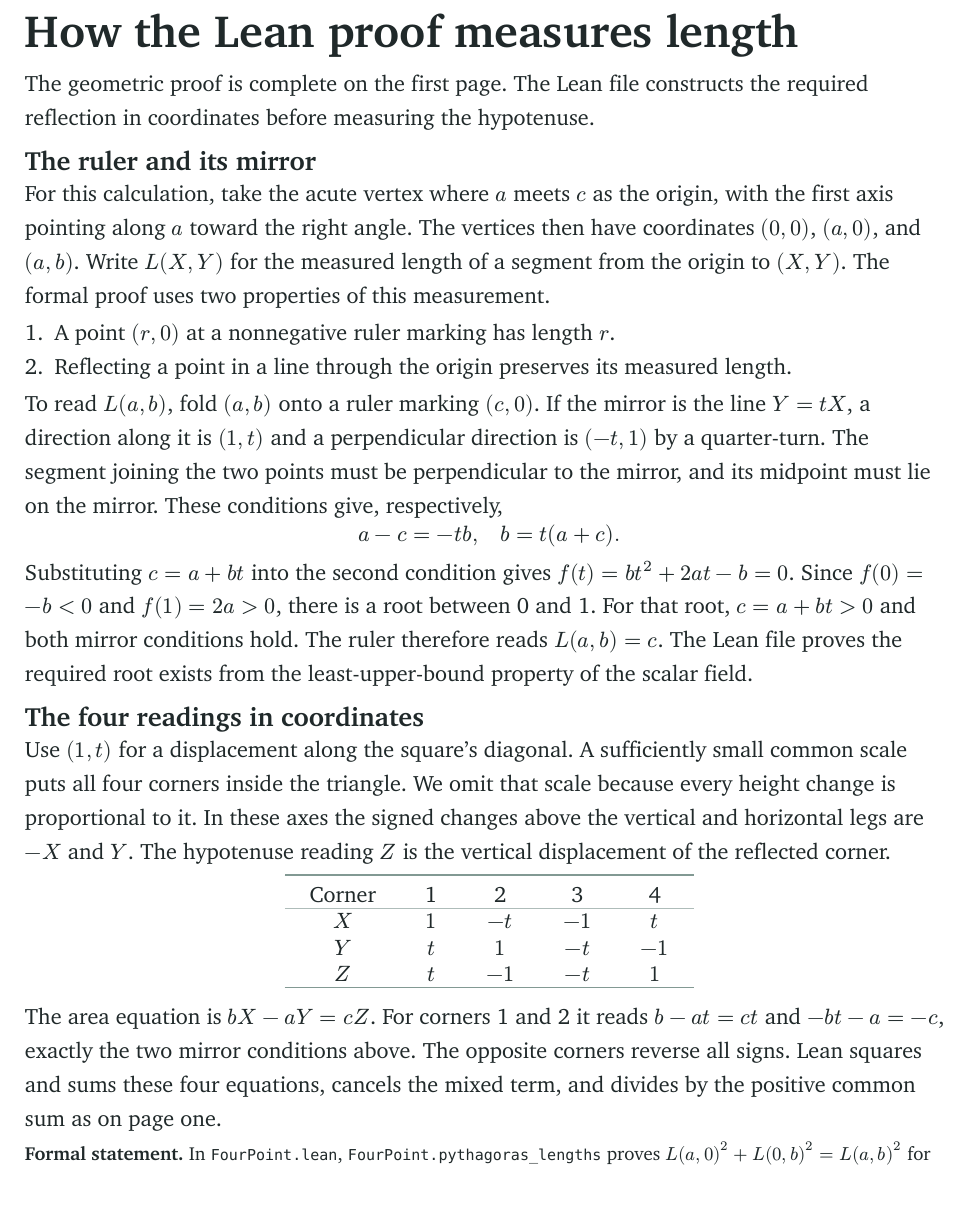
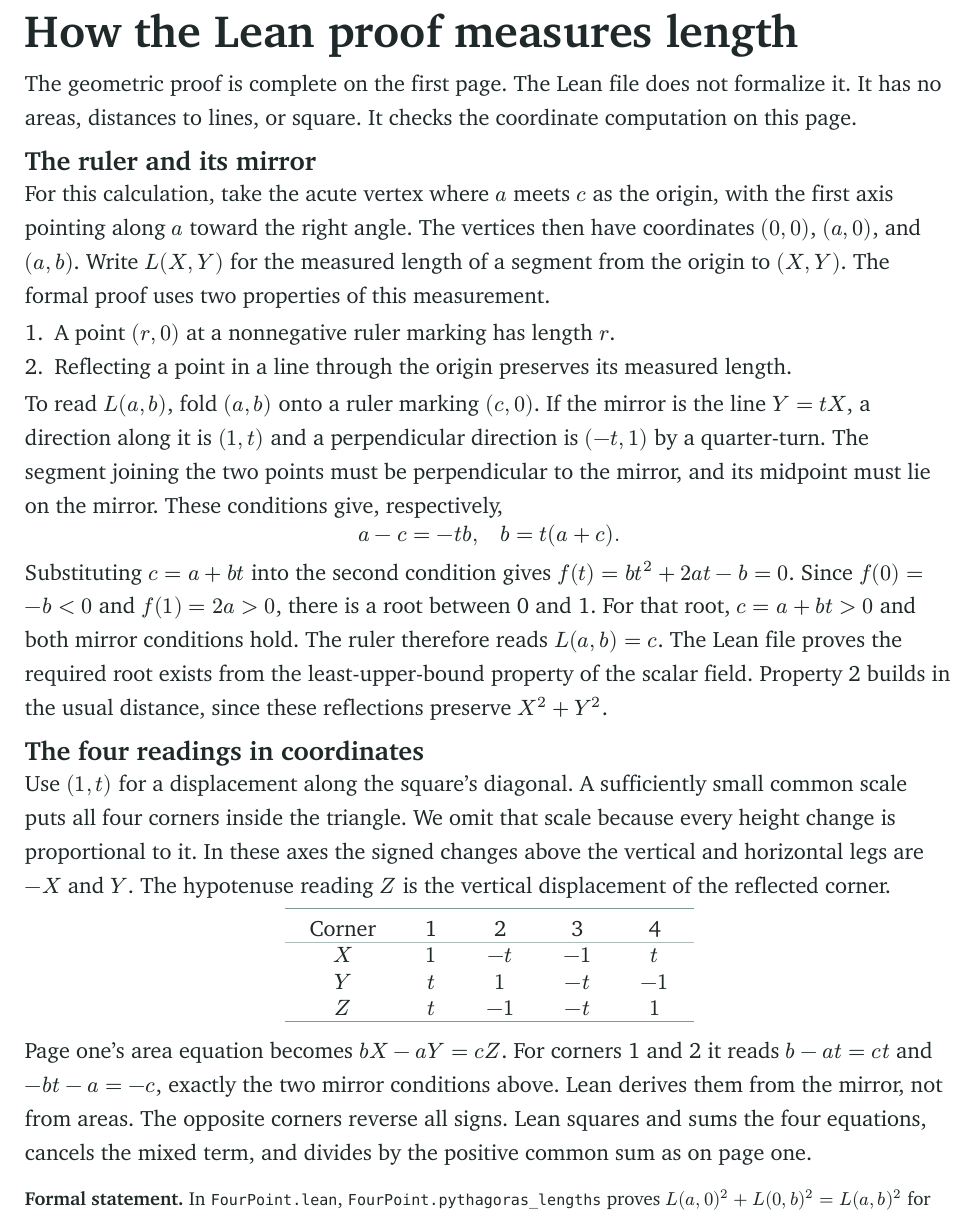
Before and after one commit to nakibabedin/math-proofs, a Typst document (four-point-pythagorean-theorem-proof/four-point-proof.typ): part of page 2 of 2, cut so that both start at the same text. The pictures show the PDF file four-point-pythagorean-theorem-proof/four-point-proof.pdf that the author committed with the source.

Commit message:
Clarify what the Lean proof checks
The Lean file verifies the coordinate computation on page 2, not the
area argument on page 1. Say so in the paper and the Lean comments, and
note that the reflection hypothesis builds in the Euclidean distance.
Rebuild the PDF, which still fits on two pages.

Co-Authored-By: Claude Opus 5.5 <noreply@anthropic.com>

```diff
--- a/four-point-pythagorean-theorem-proof/four-point-proof.typ
+++ b/four-point-pythagorean-theorem-proof/four-point-proof.typ
@@ -43,7 +43,7 @@ Dividing by $K$ proves $a^2+b^2=c^2$. #h(0.25em) $square.stroked.small$
 
 = How the Lean proof measures length
 
-The geometric proof is complete on the first page. The Lean file constructs the required reflection in coordinates before measuring the hypotenuse.
+The geometric proof is complete on the first page. The Lean file does not formalize it. It has no areas, distances to lines, or square. It checks the coordinate computation on this page.
 
 == The ruler and its mirror
 
@@ -55,7 +55,7 @@ For this calculation, take the acute vertex where $a$ meets $c$ as the origin, w
 To read $L(a,b)$, fold $(a,b)$ onto a ruler marking $(c,0)$. If the mirror is the line $Y=t X$, a direction along it is $(1,t)$ and a perpendicular direction is $(-t,1)$ by a quarter-turn. The segment joining the two points must be perpendicular to the mirror, and its midpoint must lie on the mirror. These conditions give, respectively,
 $ a-c=-t b, quad b=t(a+c). $
 
-Substituting $c=a+b t$ into the second condition gives $f(t)=b t^2+2a t-b=0$. Since $f(0)=-b<0$ and $f(1)=2a>0$, there is a root between 0 and 1. For that root, $c=a+b t>0$ and both mirror conditions hold. The ruler therefore reads $L(a,b)=c$. The Lean file proves the required root exists from the least-upper-bound property of the scalar field.
+Substituting $c=a+b t$ into the second condition gives $f(t)=b t^2+2a t-b=0$. Since $f(0)=-b<0$ and $f(1)=2a>0$, there is a root between 0 and 1. For that root, $c=a+b t>0$ and both mirror conditions hold. The ruler therefore reads $L(a,b)=c$. The Lean file proves the required root exists from the least-upper-bound property of the scalar field. Property 2 builds in the usual distance, since these reflections preserve $X^2+Y^2$.
 
 == The four readings in coordinates
 
@@ -70,6 +70,6 @@ Use $(1,t)$ for a displacement along the square’s diagonal. A sufficiently sma
   [$Z$], [$t$], [$-1$], [$-t$], [$1$],
   table.hline(stroke: 0.6pt + rgb("#829993")))]
 
-The area equation is $b X-a Y=c Z$. For corners 1 and 2 it reads $b-a t=c t$ and $-b t-a=-c$, exactly the two mirror conditions above. The opposite corners reverse all signs. Lean squares and sums these four equations, cancels the mixed term, and divides by the positive common sum as on page one.
+Page one’s area equation becomes $b X-a Y=c Z$. For corners 1 and 2 it reads $b-a t=c t$ and $-b t-a=-c$, exactly the two mirror conditions above. Lean derives them from the mirror, not from areas. The opposite corners reverse all signs. Lean squares and sums the four equations, cancels the mixed term, and divides by the positive common sum as on page one.
 
 #text(size: 10pt)[*Formal statement.* In #raw("FourPoint.lean"), #raw("FourPoint.pythagoras_lengths") proves $L(a,0)^2+L(0,b)^2=L(a,b)^2$ for all $a,b>0$ over a complete ordered field with the stated ruler and reflection properties. Run #raw("lean FourPoint.lean") with Lean 4.35.0.]
```
Also changed, not shown: four-point-pythagorean-theorem-proof/four-point-proof.pdf, 1 other file.
